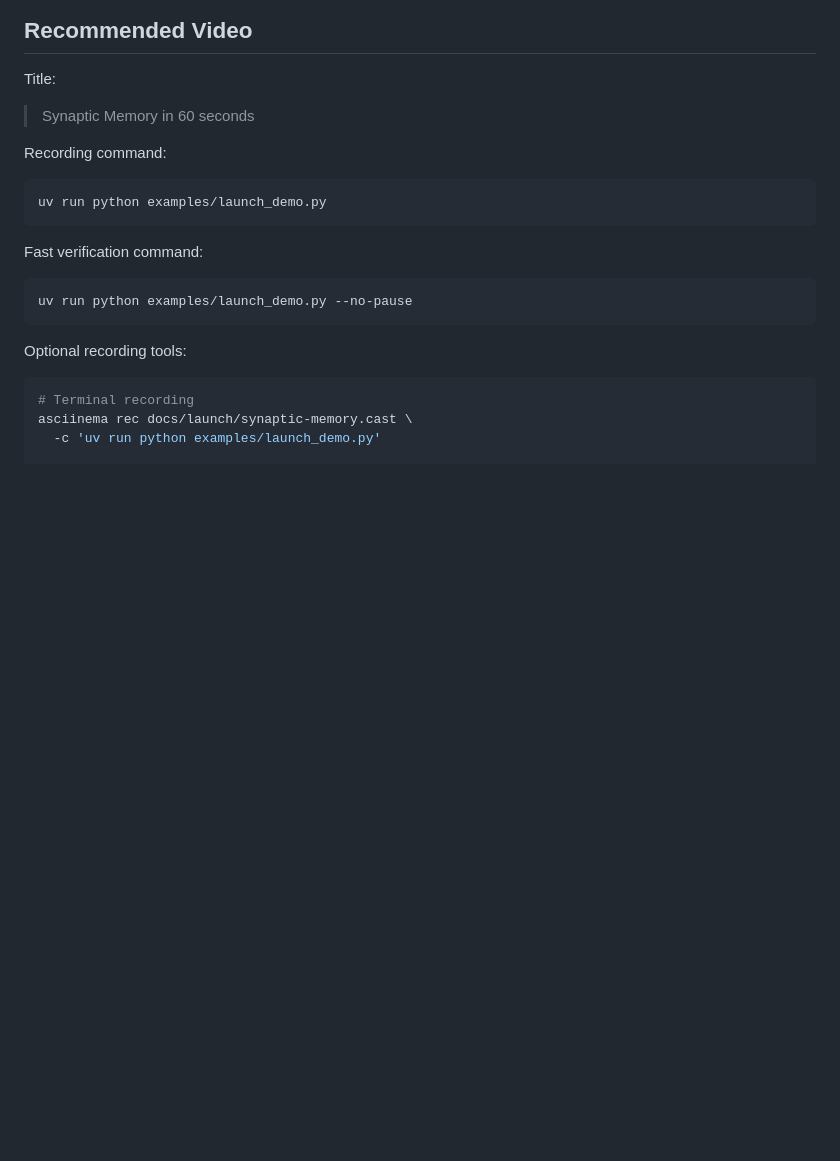
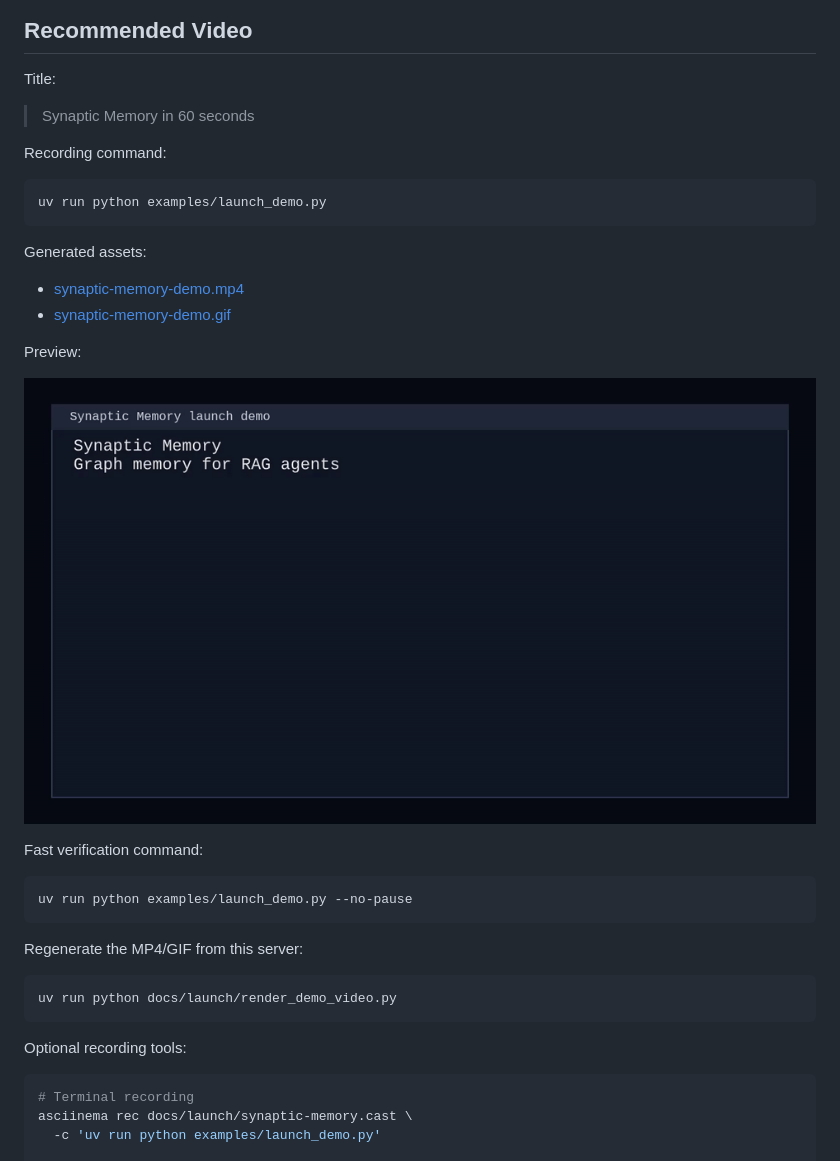
Before and after one commit to PlateerLab/synaptic-memory, a Markdown page: docs/launch/demo_video.md, the part around the change. GitHub-like rendering; pictures changed too: docs/launch/synaptic-memory-demo.gif (added); blank space fills up the shorter version.

Commit message:
Add rendered launch demo media (#144)

````diff
--- a/docs/launch/demo_video.md
+++ b/docs/launch/demo_video.md
@@ -22,10 +22,25 @@ Recording command:
 uv run python examples/launch_demo.py
 ```
 
+Generated assets:
+
+- [synaptic-memory-demo.mp4](synaptic-memory-demo.mp4)
+- [synaptic-memory-demo.gif](synaptic-memory-demo.gif)
+
+Preview:
+
+![Synaptic Memory demo](synaptic-memory-demo.gif)
+
 Fast verification command:
 
 ```bash
 uv run python examples/launch_demo.py --no-pause
+```
+
+Regenerate the MP4/GIF from this server:
+
+```bash
+uv run python docs/launch/render_demo_video.py
 ```
 
 Optional recording tools:
````
Also changed, not shown: docs/launch/promotion_playbook.md (+2 -2 lines), 3 other files.
